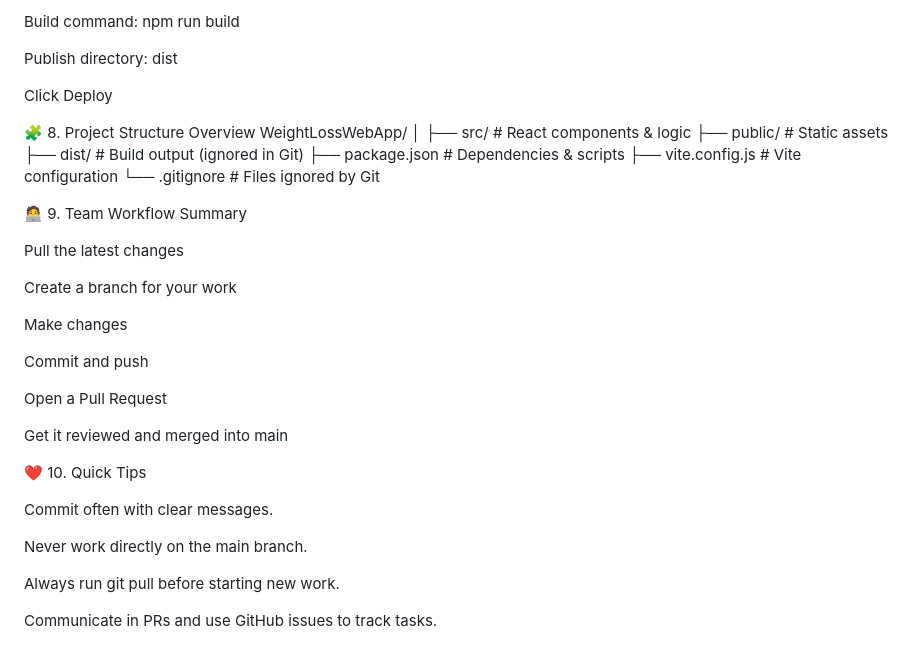
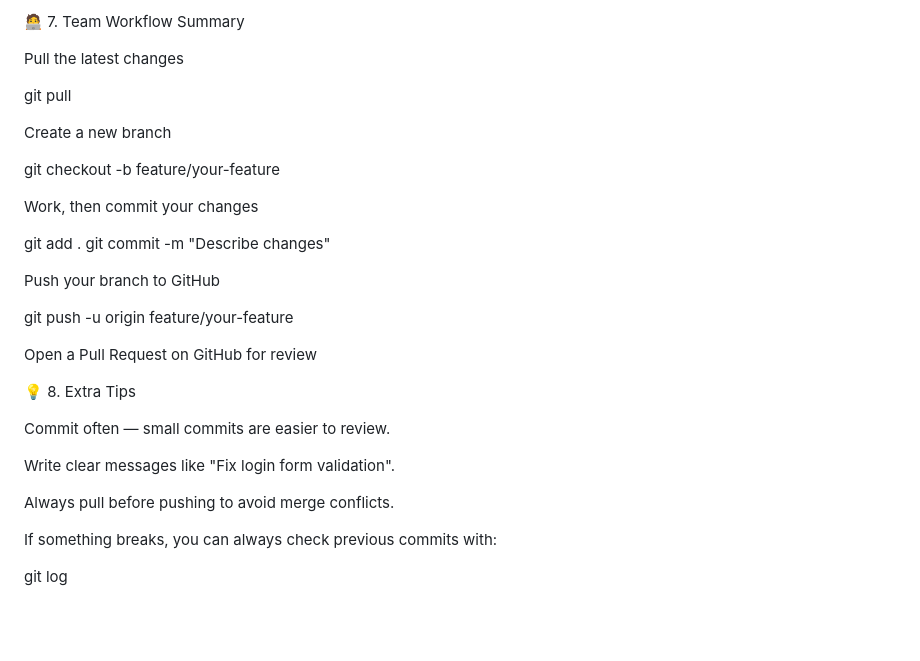
Before and after one commit to will-doney/WeightLossWebApp, a Markdown page: README.md, the part around one of its changes. Rendered like a GitHub page; blank space fills up the shorter version.

Commit message:
Revise README for better setup and Git usage guidance
Updated the README to improve clarity and organization of setup instructions, Git commands, and project workflow.

```diff
--- a/README.md
+++ b/README.md
@@ -124,39 +115,36 @@ Select this repo
-Build command: npm run build
-
-Publish directory: dist
-
-Click Deploy
-
-🧩 8. Project Structure Overview
-WeightLossWebApp/
-│
-├── src/                # React components & logic
-├── public/             # Static assets
-├── dist/               # Build output (ignored in Git)
-├── package.json        # Dependencies & scripts
-├── vite.config.js      # Vite configuration
-└── .gitignore          # Files ignored by Git
-
-🧑‍💻 9. Team Workflow Summary
+🧑‍💻 7. Team Workflow Summary
 
 Pull the latest changes
 
-Create a branch for your work
+git pull
 
-Make changes
 
-Commit and push
+Create a new branch
 
-Open a Pull Request
+git checkout -b feature/your-feature
 
-Get it reviewed and merged into main
 
-❤️ 10. Quick Tips
+Work, then commit your changes
 
-Commit often with clear messages.
+git add .
+git commit -m "Describe changes"
 
-Never work directly on the main branch.
 
-Always run git pull before starting new work.
+Push your branch to GitHub
 
-Communicate in PRs and use GitHub issues to track tasks.
+git push -u origin feature/your-feature
+
+
+Open a Pull Request on GitHub for review
+
+💡 8. Extra Tips
+
+Commit often — small commits are easier to review.
+
+Write clear messages like "Fix login form validation".
+
+Always pull before pushing to avoid merge conflicts.
+
+If something breaks, you can always check previous commits with:
+
+git log
```
Also changed, not shown: other parts of README.md (+65 -74 lines).
